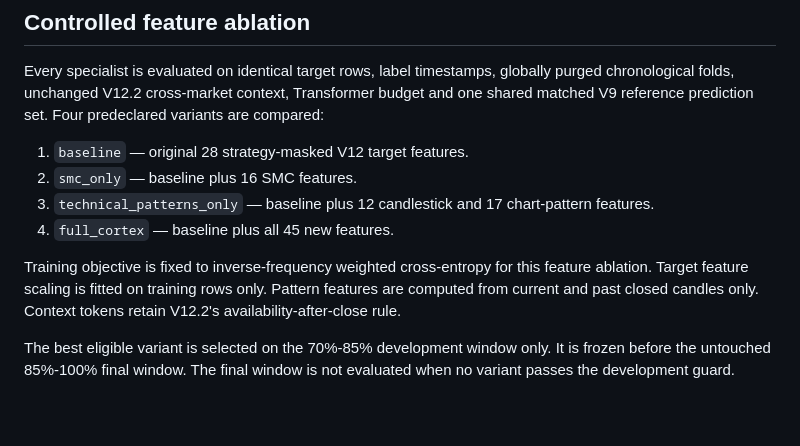
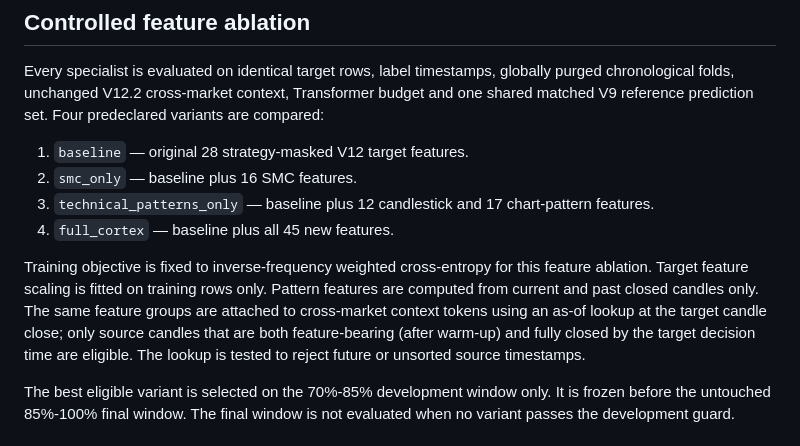
Before and after one commit to BOTKING-Automation/KINGBOT-FINETECH, a Markdown page: research/v12-multivariate/V12.3_CORTEX_TECHNICAL_RESEARCH.md, the part around the change. Drawn GitHub-style; blank space fills up the shorter version.

Commit message:
Document V12.3 closed-bar multi-timeframe feature alignment

```diff
--- a/research/v12-multivariate/V12.3_CORTEX_TECHNICAL_RESEARCH.md
+++ b/research/v12-multivariate/V12.3_CORTEX_TECHNICAL_RESEARCH.md
@@ -39,7 +39,7 @@ Every specialist is evaluated on identical target rows, label timestamps, global
 3. `technical_patterns_only` — baseline plus 12 candlestick and 17 chart-pattern features.
 4. `full_cortex` — baseline plus all 45 new features.
 
-Training objective is fixed to inverse-frequency weighted cross-entropy for this feature ablation. Target feature scaling is fitted on training rows only. Pattern features are computed from current and past closed candles only. Context tokens retain V12.2's availability-after-close rule.
+Training objective is fixed to inverse-frequency weighted cross-entropy for this feature ablation. Target feature scaling is fitted on training rows only. Pattern features are computed from current and past closed candles only. The same feature groups are attached to cross-market context tokens using an as-of lookup at the target candle close; only source candles that are both feature-bearing (after warm-up) and fully closed by the target decision time are eligible. The lookup is tested to reject future or unsorted source timestamps.
 
 The best eligible variant is selected on the 70%-85% development window only. It is frozen before the untouched 85%-100% final window. The final window is not evaluated when no variant passes the development guard.
 
```
